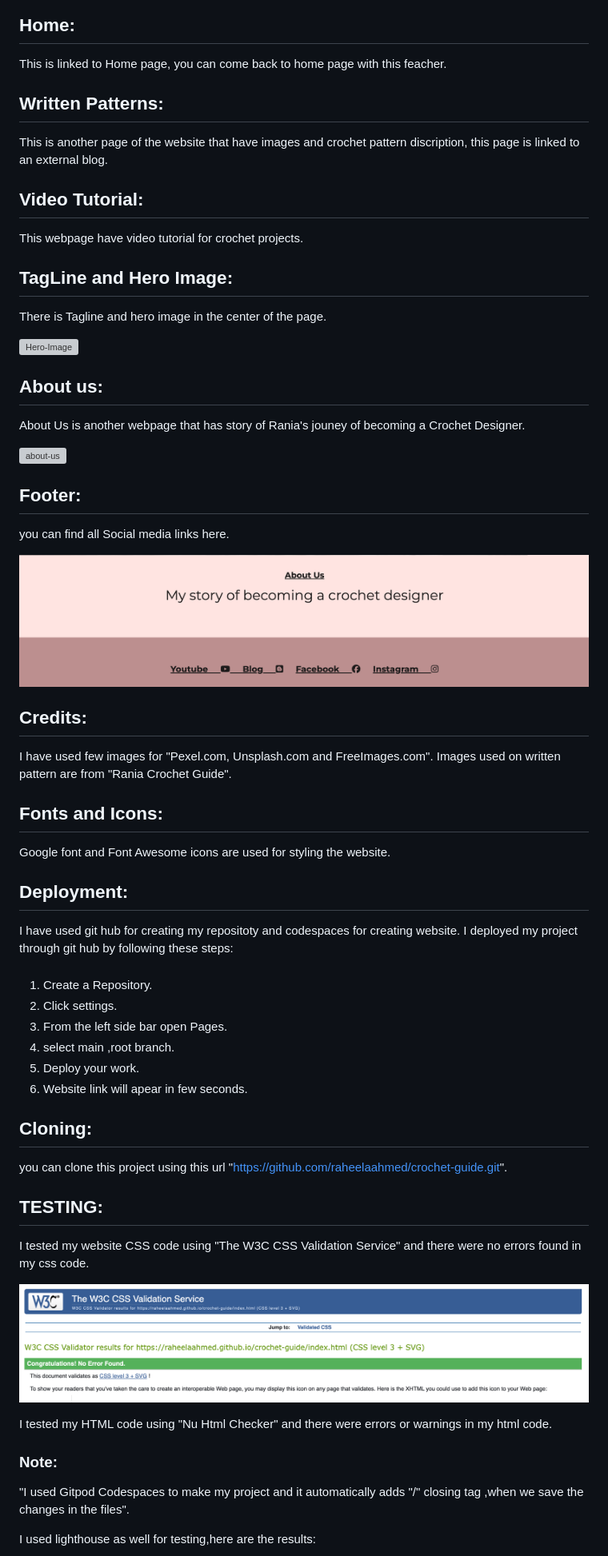
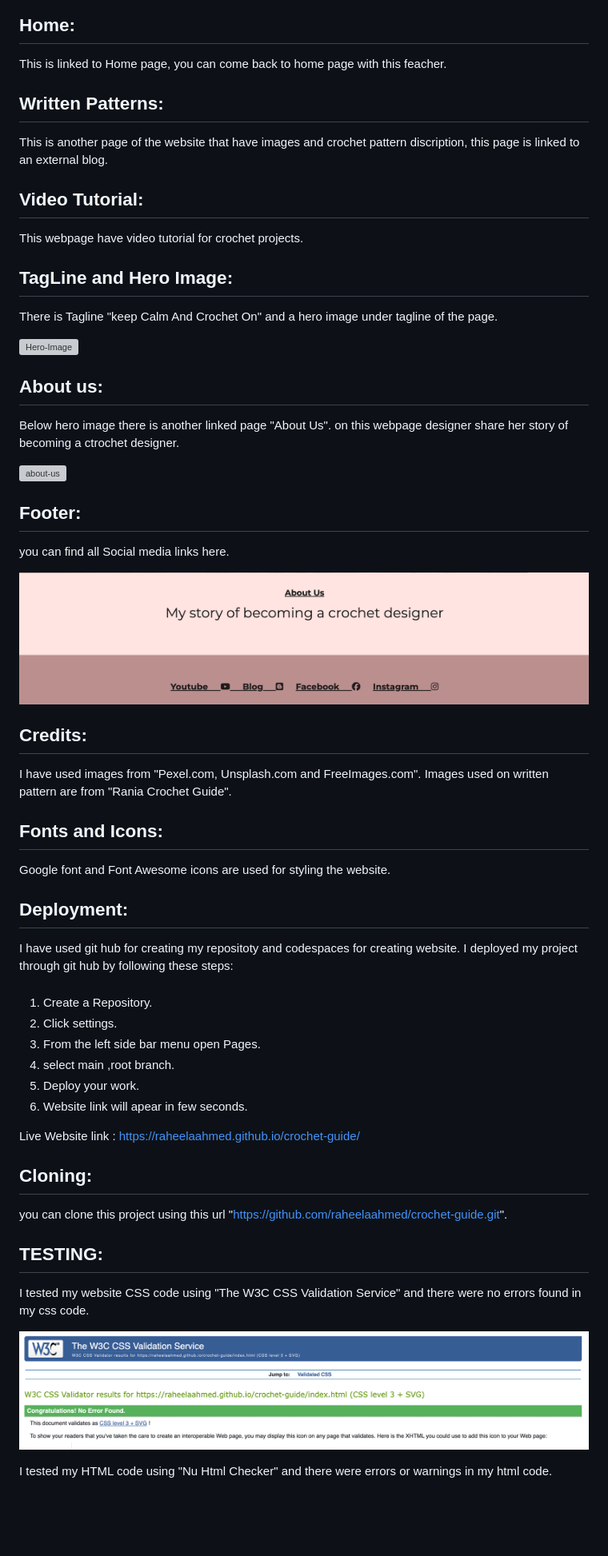
Before and after one commit to raheelaahmed/crochet-guide, a Markdown page: README.md, the part around one of its changes. Shown at 80% size. GitHub-like rendering; blank space fills up the shorter version; grey boxes are pictures that could not be loaded.

Commit message:
add updated readme

```diff
--- a/README.md
+++ b/README.md
@@ -42,13 +55,22 @@ When we press submit button, it will bring you to a new Webpage "submit-form.htm
 
 ## Home:
 This is linked to Home page, you can come back to home page with this feacher.
+
+
 ## Written Patterns:
 This is another page of the website that have images and  crochet pattern discription, this page is linked to an external blog.
+
+
+
+
 ## Video Tutorial:
 This  webpage  have video tutorial for crochet projects.
 
+
+
 ## TagLine and Hero Image:
-There is Tagline and hero image in the center of the page.
+
+There is Tagline "keep Calm And Crochet On" and  a hero image under tagline of the page.
 
 
 
@@ -56,11 +78,18 @@ There is Tagline and hero image in the center of the page.
 
 
 
+
 ## About us:
- About Us is another webpage that has story of Rania's jouney of becoming  a Crochet Designer.
+
+
+ Below hero image there is another linked page "About Us".
+ on this webpage designer share her story of becoming a ctrochet designer.
+
+
 
 
 ![about-us](documents/screenshots/about-us.png)
+
 
 
 ## Footer:
@@ -69,44 +98,64 @@ There is Tagline and hero image in the center of the page.
 
  ![Footer](assets/images/footer.png)
 
+
+
+
 ## Credits:
 
-I have used few images for "Pexel.com, Unsplash.com and FreeImages.com". Images used on written pattern are from "Rania Crochet Guide".
+I have used  images from "Pexel.com, Unsplash.com and FreeImages.com". Images used on written pattern are from "Rania Crochet Guide".
+
+
 
 ## Fonts and Icons:
  Google font and Font Awesome icons are used for styling the website.
 
+
+
 ## Deployment:
+
  I have used git hub for creating my repositoty and codespaces for creating website. I deployed my project through git hub by following these steps:
+
+
 ####
 
 1. Create a Repository.
 1.  Click settings.
-1.  From the left side bar open Pages.
+1.  From the left side bar  menu open Pages.
 1. select main ,root branch.
 1.  Deploy your work.
 1. Website link will apear in few seconds.
+
+
+ Live Website link : https://raheelaahmed.github.io/crochet-guide/
+
+
 
 ## Cloning:
 
  you can clone this project using this url "https://github.com/raheelaahmed/crochet-guide.git".
 
+
+
+
+
 ## TESTING:
 
 I tested my website  CSS code using  "The W3C CSS Validation Service" and there were no errors found in my css code.
+
+
+
+
+
 
 ![css-validation](documents/screenshots/css-validation.png)
 
 
 
-I tested my HTML code using "Nu Html Checker" and there were errors or warnings in my html code.
-
-### Note:
-"I used Gitpod Codespaces to make my project and it automatically adds "/" closing tag ,when we save the changes in the files".
 
 
 
-I used lighthouse as well for testing,here are the results:
+I tested my HTML code using "Nu Html Checker" and there were errors or warnings in my html code.
 
 
 
```
Also changed, not shown: other parts of README.md (+37 -1 lines).
